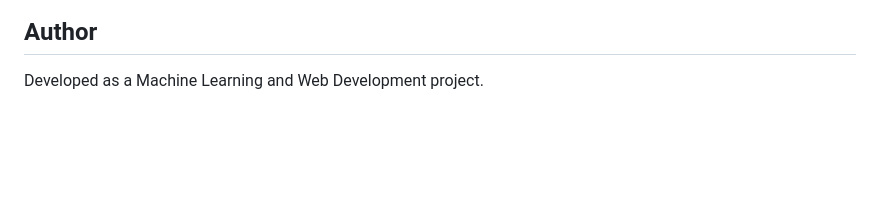
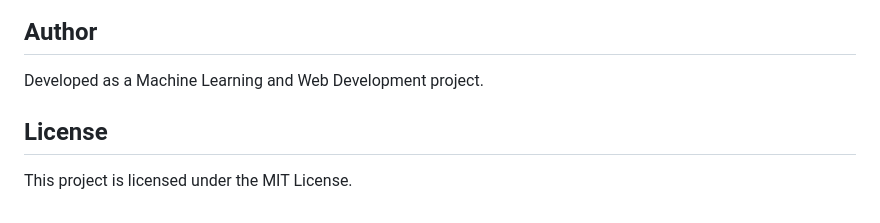
Before and after one commit to NisuBharti32/Menstrual-Health-Risk-Prediction, a Markdown page: README.md, the part around the change. Drawn GitHub-style; blank space fills up the shorter version.

```diff
--- a/README.md
+++ b/README.md
@@ -126,3 +126,7 @@ It is not a substitute for professional medical diagnosis or treatment.
 ##  Author
 
 Developed as a Machine Learning and Web Development project.
+
+## License
+
+This project is licensed under the MIT License.
```
